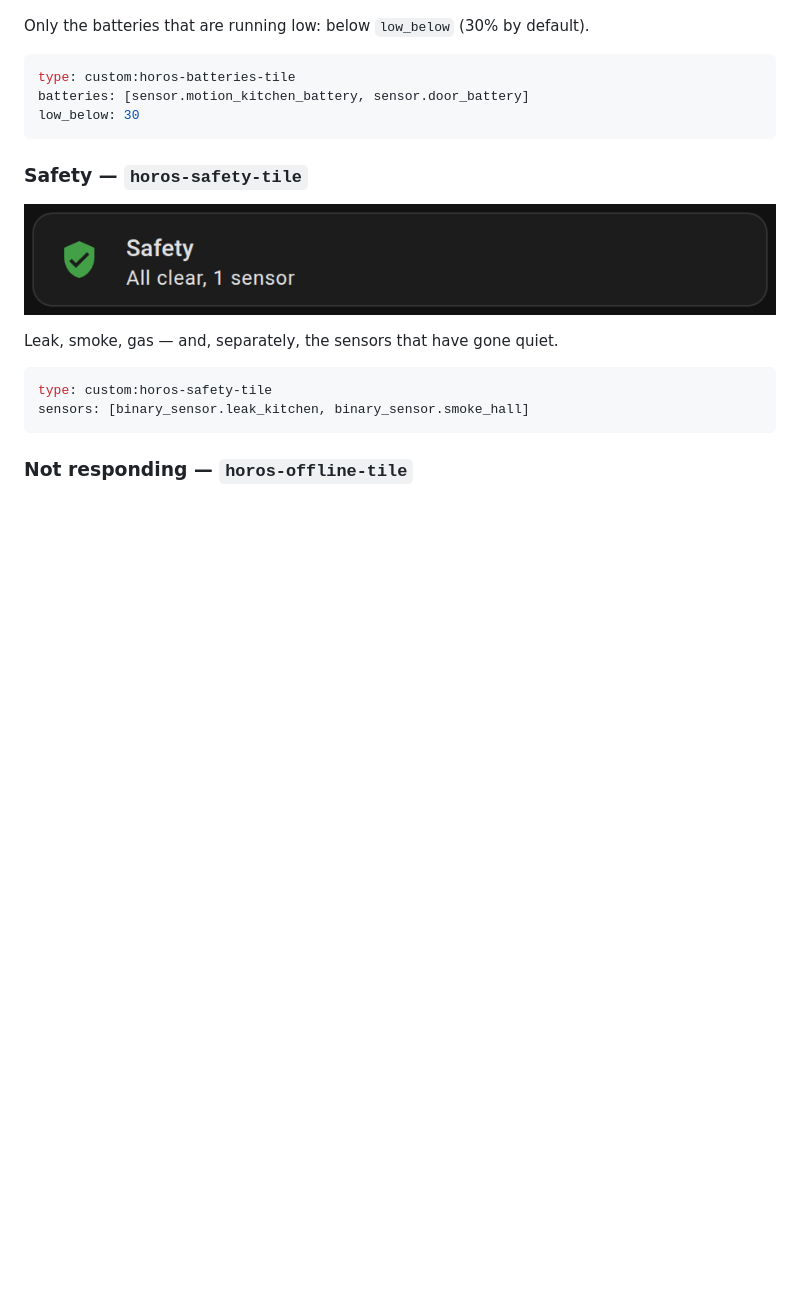
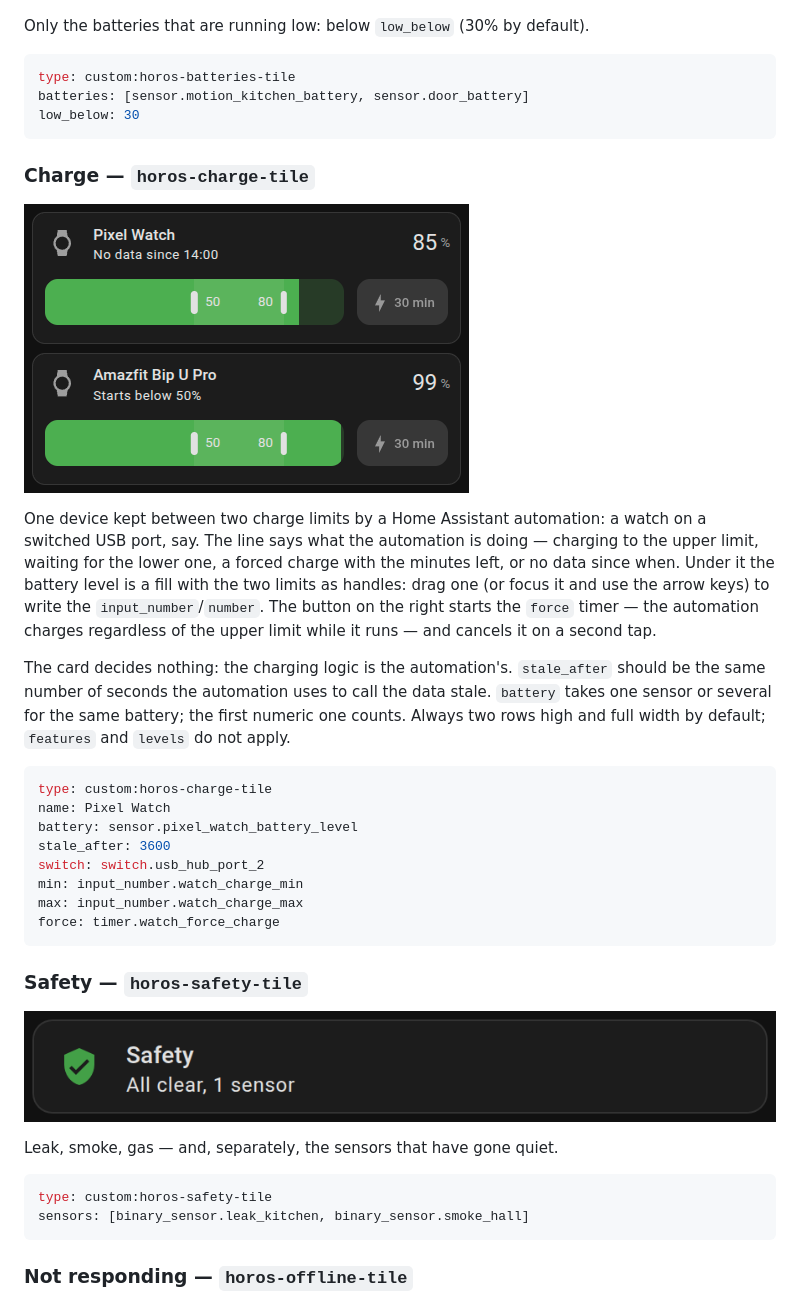
Before and after one commit to grigorii-horos/ha-plugins, a Markdown page: README.md, the part around the change. Rendered like a GitHub page; pictures changed too: docs/images/charge.png (added); blank space fills up the shorter version.

Commit message:
Charge tile: battery, min/max handles and forced charge in two rows
Also points publish.py at the current Home Assistant data path.

Co-Authored-By: Claude Opus 5.5 <noreply@anthropic.com>

````diff
--- a/README.md
+++ b/README.md
@@ -434,6 +434,34 @@ batteries: [sensor.motion_kitchen_battery, sensor.door_battery]
 low_below: 30
 ```
 
+### Charge — `horos-charge-tile`
+
+![Charge](docs/images/charge.png)
+
+One device kept between two charge limits by a Home Assistant automation: a watch on a
+switched USB port, say. The line says what the automation is doing — charging to the
+upper limit, waiting for the lower one, a forced charge with the minutes left, or no data
+since when. Under it the battery level is a fill with the two limits as handles: drag one
+(or focus it and use the arrow keys) to write the `input_number`/`number`. The button on
+the right starts the `force` timer — the automation charges regardless of the upper limit
+while it runs — and cancels it on a second tap.
+
+The card decides nothing: the charging logic is the automation's. `stale_after` should be
+the same number of seconds the automation uses to call the data stale. `battery` takes
+one sensor or several for the same battery; the first numeric one counts. Always two rows
+high and full width by default; `features` and `levels` do not apply.
+
+```yaml
+type: custom:horos-charge-tile
+name: Pixel Watch
+battery: sensor.pixel_watch_battery_level
+stale_after: 3600
+switch: switch.usb_hub_port_2
+min: input_number.watch_charge_min
+max: input_number.watch_charge_max
+force: timer.watch_force_charge
+```
+
 ### Safety — `horos-safety-tile`
 
 ![Safety](docs/images/safety.png)
````
Also changed, not shown: 7 other files.
